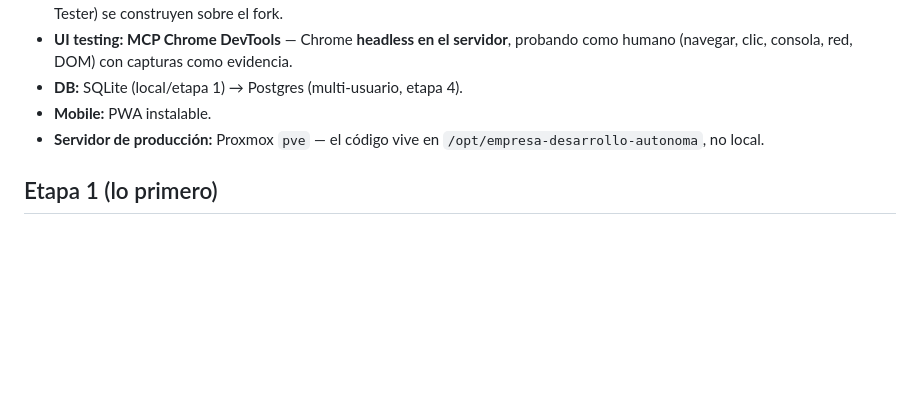
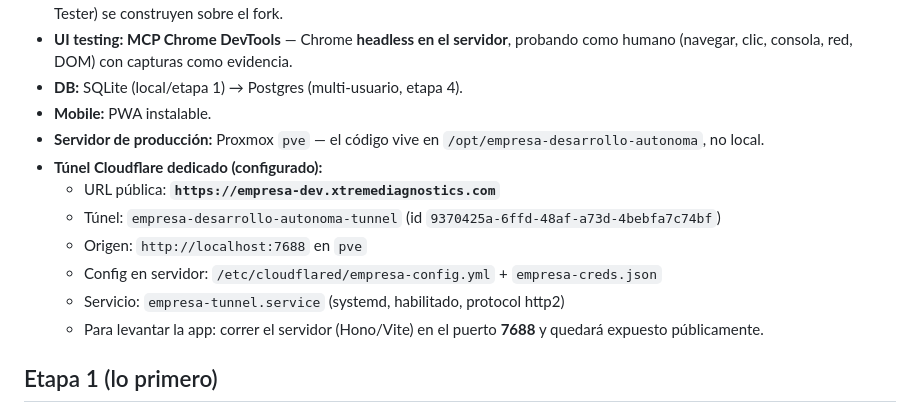
Before and after one commit to XAVIVILLARREAL/chat-canvas-ai, a Markdown page: AGENTS.md, the part around the change. Drawn GitHub-style; blank space fills up the shorter version.

Commit message:
docs: documentar tunel Cloudflare empresa-dev (localhost:7688)

```diff
--- a/AGENTS.md
+++ b/AGENTS.md
@@ -31,6 +31,13 @@ Una **app web mobile-first** para dirigir una "empresa de desarrollo" de agentes
 - **DB:** SQLite (local/etapa 1) → Postgres (multi-usuario, etapa 4).
 - **Mobile:** PWA instalable.
 - **Servidor de producción:** Proxmox `pve` — el código vive en `/opt/empresa-desarrollo-autonoma`, no local.
+- **Túnel Cloudflare dedicado (configurado):**
+  - URL pública: **`https://empresa-dev.xtremediagnostics.com`**
+  - Túnel: `empresa-desarrollo-autonoma-tunnel` (id `9370425a-6ffd-48af-a73d-4bebfa7c74bf`)
+  - Origen: `http://localhost:7688` en `pve`
+  - Config en servidor: `/etc/cloudflared/empresa-config.yml` + `empresa-creds.json`
+  - Servicio: `empresa-tunnel.service` (systemd, habilitado, protocol http2)
+  - Para levantar la app: correr el servidor (Hono/Vite) en el puerto **7688** y quedará expuesto públicamente.
 
 ## Etapa 1 (lo primero)
 
```
